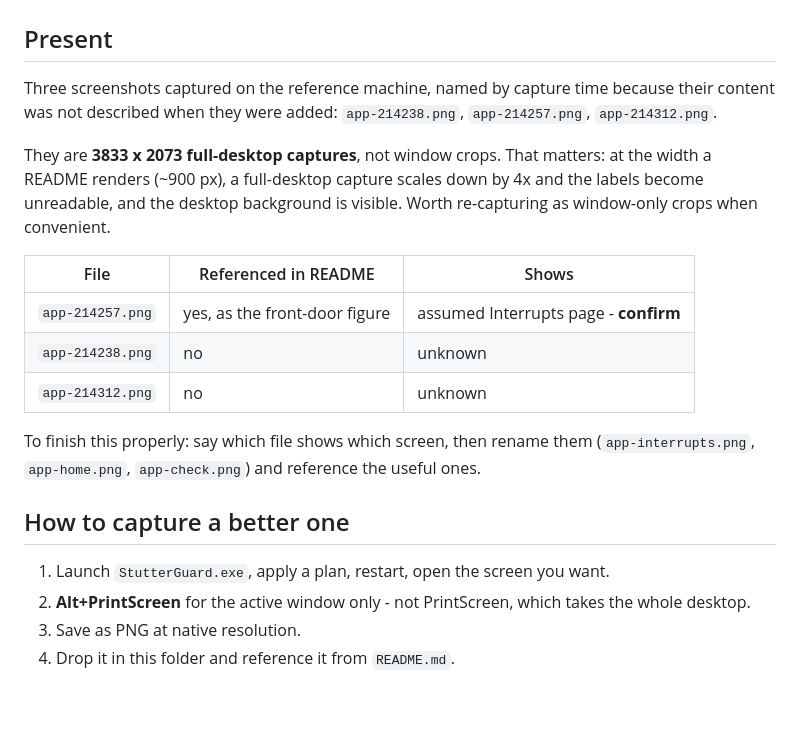
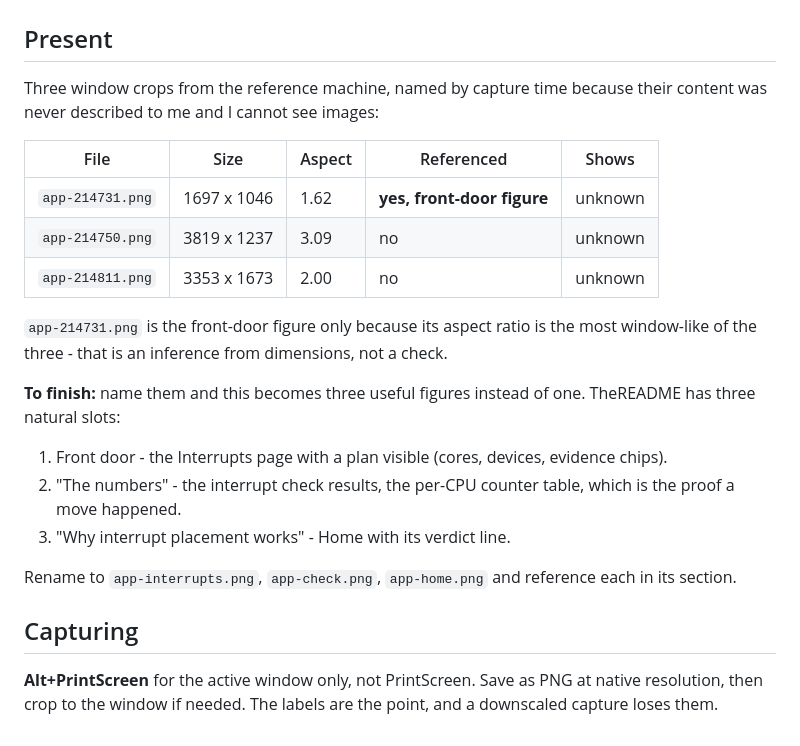
Before and after one commit to Kareem-Shabaka/stutter-guard, a Markdown page: docs/images/README.md, the part around the change. Drawn GitHub-style; blank space fills up the shorter version.

Commit message:
docs: the three cropped screenshots replace the full-desktop captures
Removed the 3833x2073 desktop captures and the three older ones they superseded; added the three\nwindow crops.\n\nNamed by capture time, not content: I cannot see the images, so a name like app-interrupts.png would be\na guess dressed as a fact. The front door references app-214731.png only because its 1.62 aspect ratio\nis the most window-like of the three - recorded in docs/images/README.md as an inference, with the\nthree slots a properly named set would fill.

```diff
--- a/docs/images/README.md
+++ b/docs/images/README.md
@@ -2,25 +2,29 @@
 
 ## Present
 
-Three screenshots captured on the reference machine, named by capture time because their content was
-not described when they were added: `app-214238.png`, `app-214257.png`, `app-214312.png`.
+Three window crops from the reference machine, named by capture time because their content was never
+described to me and I cannot see images:
 
-They are **3833 x 2073 full-desktop captures**, not window crops. That matters: at the width a README
-renders (~900 px), a full-desktop capture scales down by 4x and the labels become unreadable, and the
-desktop background is visible. Worth re-capturing as window-only crops when convenient.
+| File | Size | Aspect | Referenced | Shows |
+|---|---|---|---|---|
+| `app-214731.png` | 1697 x 1046 | 1.62 | **yes, front-door figure** | unknown |
+| `app-214750.png` | 3819 x 1237 | 3.09 | no | unknown |
+| `app-214811.png` | 3353 x 1673 | 2.00 | no | unknown |
 
-| File | Referenced in README | Shows |
-|---|---|---|
-| `app-214257.png` | yes, as the front-door figure | assumed Interrupts page - **confirm** |
-| `app-214238.png` | no | unknown |
-| `app-214312.png` | no | unknown |
+`app-214731.png` is the front-door figure only because its aspect ratio is the most window-like of the
+three - that is an inference from dimensions, not a check.
 
-To finish this properly: say which file shows which screen, then rename them (`app-interrupts.png`,
-`app-home.png`, `app-check.png`) and reference the useful ones.
+**To finish:** name them and this becomes three useful figures instead of one. TheREADME has three natural
+slots:
 
-## How to capture a better one
+1. Front door - the Interrupts page with a plan visible (cores, devices, evidence chips).
+2. "The numbers" - the interrupt check results, the per-CPU counter table, which is the proof a move
+   happened.
+3. "Why interrupt placement works" - Home with its verdict line.
 
-1. Launch `StutterGuard.exe`, apply a plan, restart, open the screen you want.
-2. **Alt+PrintScreen** for the active window only - not PrintScreen, which takes the whole desktop.
-3. Save as PNG at native resolution.
-4. Drop it in this folder and reference it from `README.md`.
+Rename to `app-interrupts.png`, `app-check.png`, `app-home.png` and reference each in its section.
+
+## Capturing
+
+**Alt+PrintScreen** for the active window only, not PrintScreen. Save as PNG at native resolution, then
+crop to the window if needed. The labels are the point, and a downscaled capture loses them.
```
Also changed, not shown: README.md (+1 -1 lines), docs/images/app-214238.png (deleted), docs/images/app-214257.png (deleted), docs/images/app-214312.png (deleted), docs/images/app-214731.png (added), docs/images/app-214750.png (added), docs/images/app-214811.png (added).
